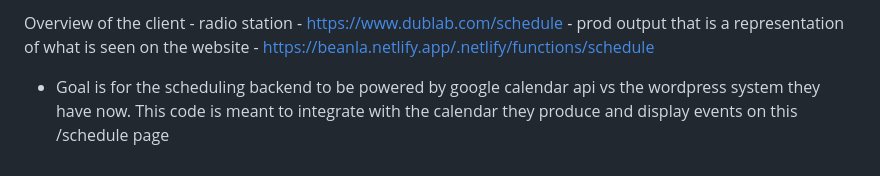
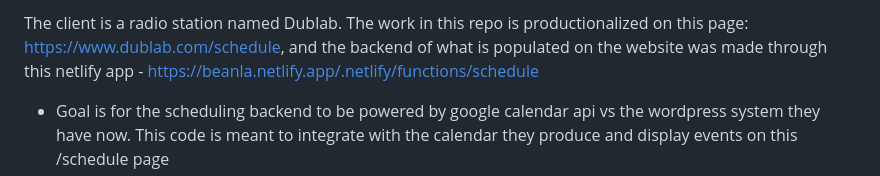
Before and after one commit to nstutelberg/Dublab-Calendar-Public-JS, a Markdown page: README.md, the part around the change. Rendered like a GitHub page.

```diff
--- a/README.md
+++ b/README.md
@@ -1,4 +1,4 @@
-Overview of the client - radio station - https://www.dublab.com/schedule - prod output that is a representation of what is seen on the website - https://beanla.netlify.app/.netlify/functions/schedule
+The client is a radio station named Dublab. The work in this repo is productionalized on this page: https://www.dublab.com/schedule, and the backend of what is populated on the website was made through this netlify app - https://beanla.netlify.app/.netlify/functions/schedule
 
 - Goal is for the scheduling backend to be powered by google calendar api vs the wordpress system they have now. This code is meant to integrate with the calendar they produce and display events on this /schedule page
 - This public version will not have the tokens or credentials for security purposes, but the prod output is still viewable even though this repo will not function
```
